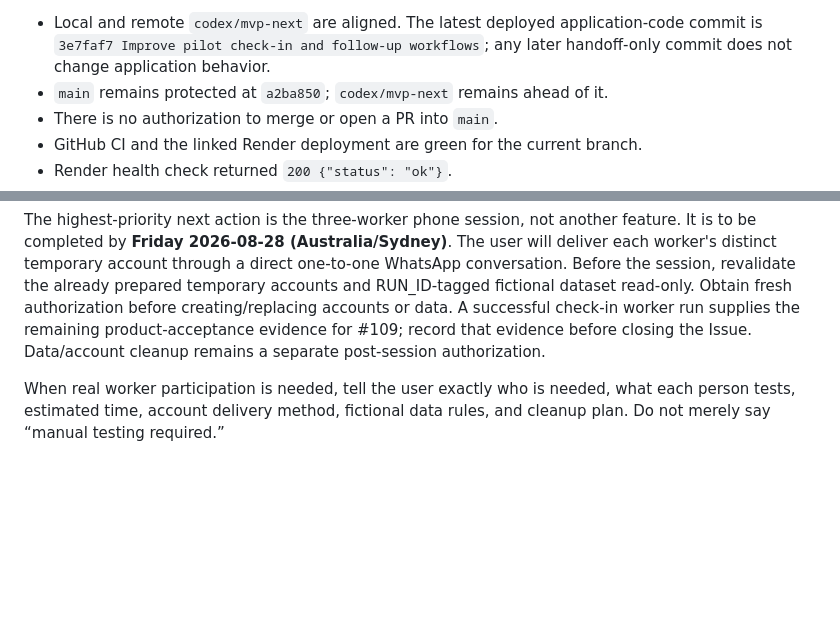
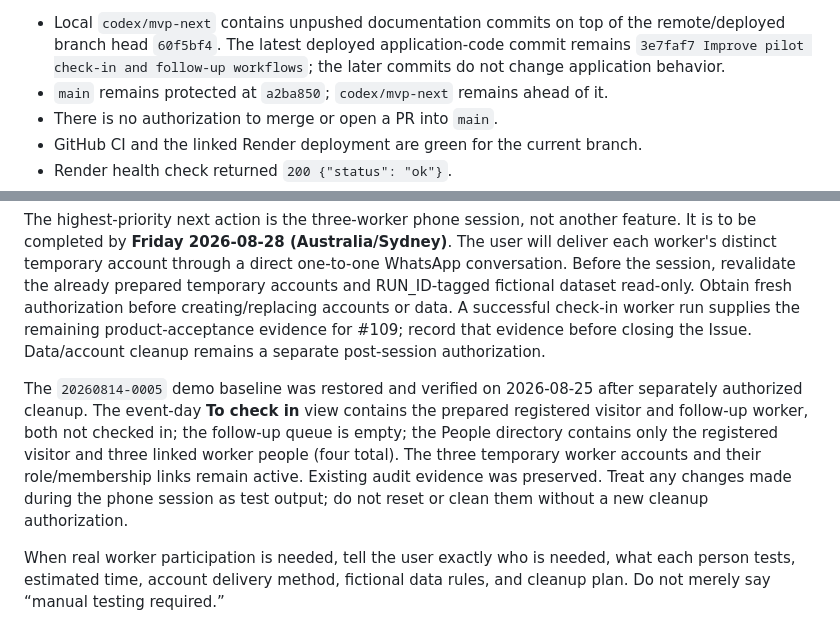
Before and after one commit to jerex763/unity, a Markdown page: PROJECT_HANDOFF.md, 2 parts joined by grey strips. Rendered like a GitHub page; blank space fills up the shorter version.

Commit message:
Record restored pilot test baseline

```diff
--- a/PROJECT_HANDOFF.md
+++ b/PROJECT_HANDOFF.md
@@ -37,8 +37,8 @@ Verified on 2026-08-21:
 
-- Local and remote `codex/mvp-next` are aligned. The latest deployed
-  application-code commit is `3e7faf7 Improve pilot check-in and follow-up
-  workflows`; any later handoff-only commit does not change application
-  behavior.
+- Local `codex/mvp-next` contains unpushed documentation commits on top of the
+  remote/deployed branch head `60f5bf4`. The latest deployed application-code
+  commit remains `3e7faf7 Improve pilot check-in and follow-up workflows`; the
+  later commits do not change application behavior.
 - `main` remains protected at `a2ba850`; `codex/mvp-next` remains ahead of it.
 - There is no authorization to merge or open a PR into `main`.
 - GitHub CI and the linked Render deployment are green for the current branch.
@@ -234,6 +234,15 @@ successful check-in worker run supplies the remaining product-acceptance
 evidence for #109; record that evidence before closing the Issue. Data/account
 cleanup remains a separate post-session authorization.
 
+The `20260814-0005` demo baseline was restored and verified on 2026-08-25 after
+separately authorized cleanup. The event-day **To check in** view contains the
+prepared registered visitor and follow-up worker, both not checked in; the
+follow-up queue is empty; the People directory contains only the registered
+visitor and three linked worker people (four total). The three temporary worker
+accounts and their role/membership links remain active. Existing audit evidence
+was preserved. Treat any changes made during the phone session as test output;
+do not reset or clean them without a new cleanup authorization.
+
 When real worker participation is needed, tell the user exactly who is needed,
 what each person tests, estimated time, account delivery method, fictional data
 rules, and cleanup plan. Do not merely say “manual testing required.”
```
Also changed, not shown: other parts of PROJECT_HANDOFF.md (+2 -2 lines).
